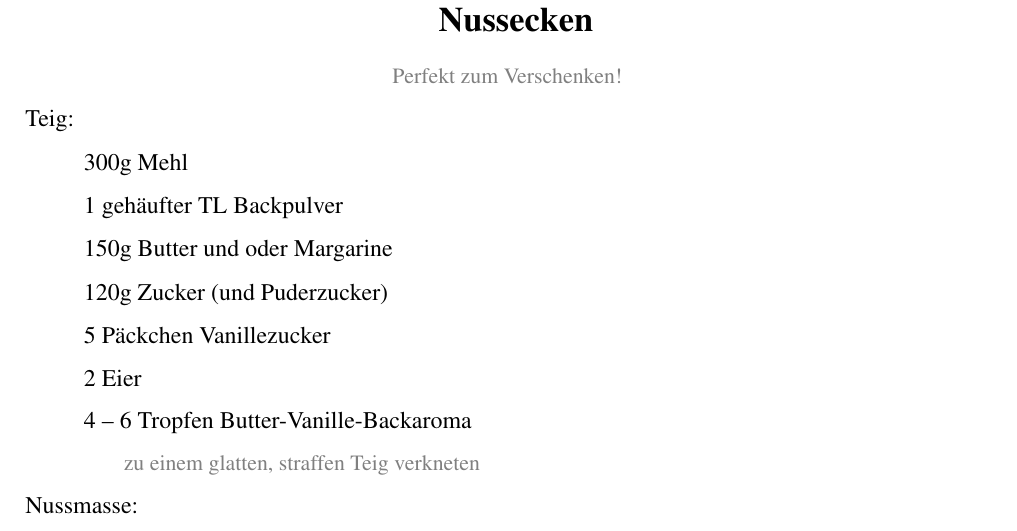
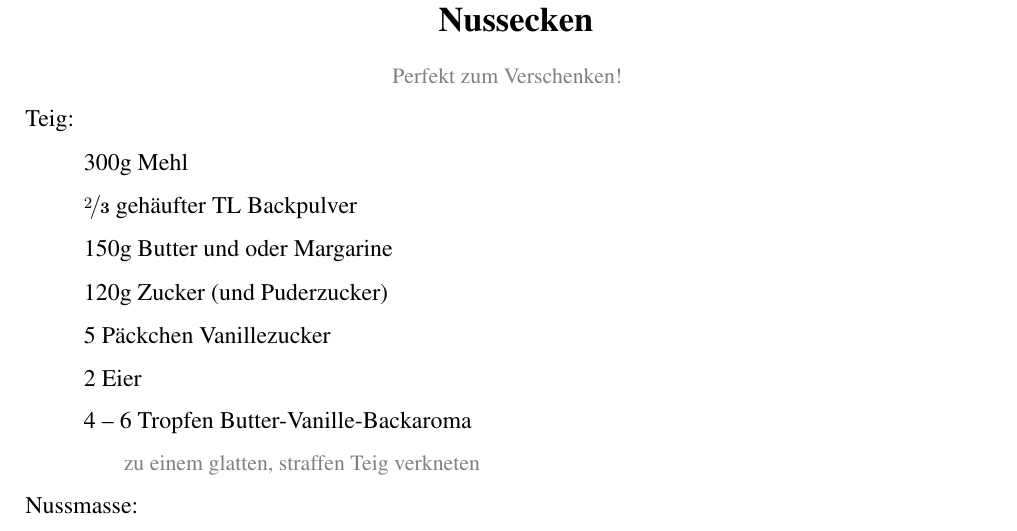
Before and after one commit to jokobus/cookby, a LaTeX document (cookby.tex, which reads cookby.sty): part of page 3 of 4, cut so that both start at the same text. Compiled offline with pdfLaTeX.

Commit message:
Add abbreviation for nicefrac
This commits adds some nice abbreviations for writing \nicefracs.

```diff
--- a/cookby.sty
+++ b/cookby.sty
@@ -103,4 +103,13 @@
 \providecommandx{\waiting}[4][2=\@HoursinLanguage, 4={}]{\par{\normalsize\normalcolor\centering \vfill #1 #2\hspace*{0.5pt} #3 \par \small \color{\@CommentColor}#4 \par\vspace{2ex}}}
 \providecommandx{\prewaiting}[4][2=\@HoursinLanguage, 4={}]{\par{\normalsize\normalcolor\centering \vspace*{5ex} #1 #2\hspace*{0.5pt} #3 \par \small \color{\@CommentColor}#4 \par\vspace{2ex}}}
 
+%% Custom command for fractions
+%\providecommand{\fr@action}[2]{\nicefrac{#1}{#2}}
+\providecommand{\onetwo}{$\mathbf{\nicefrac{1}{2}}$ }
+\providecommand{\onetwo}{$\mathbf{\nicefrac{1}{3}}$ }
+\providecommand{\twothree}{$\mathbf{\nicefrac{2}{3}}$ }
+\providecommand{\onefour}{$\mathbf{\nicefrac{1}{4}}$ }
+\providecommand{\threefour}{$\mathbf{\nicefrac{3}{4}}$ }
+\providecommand{\oneonetwo}{$\mathbf{1\nicefrac{1}{2}}$ }
+
 %% End
--- a/cookby.tex
+++ b/cookby.tex
@@ -60,7 +60,7 @@
 Teig:
 \begin{ingredients}
 	\item 300g Mehl
-	\item 1 gehäufter TL Backpulver
+	\item \twothree gehäufter TL Backpulver
 	\item 150g Butter und oder Margarine
 	\item 120g Zucker (und Puderzucker)
 	\item 5 Päckchen Vanillezucker
```
Also changed, not shown: cookby.pdf, 1 other file.
